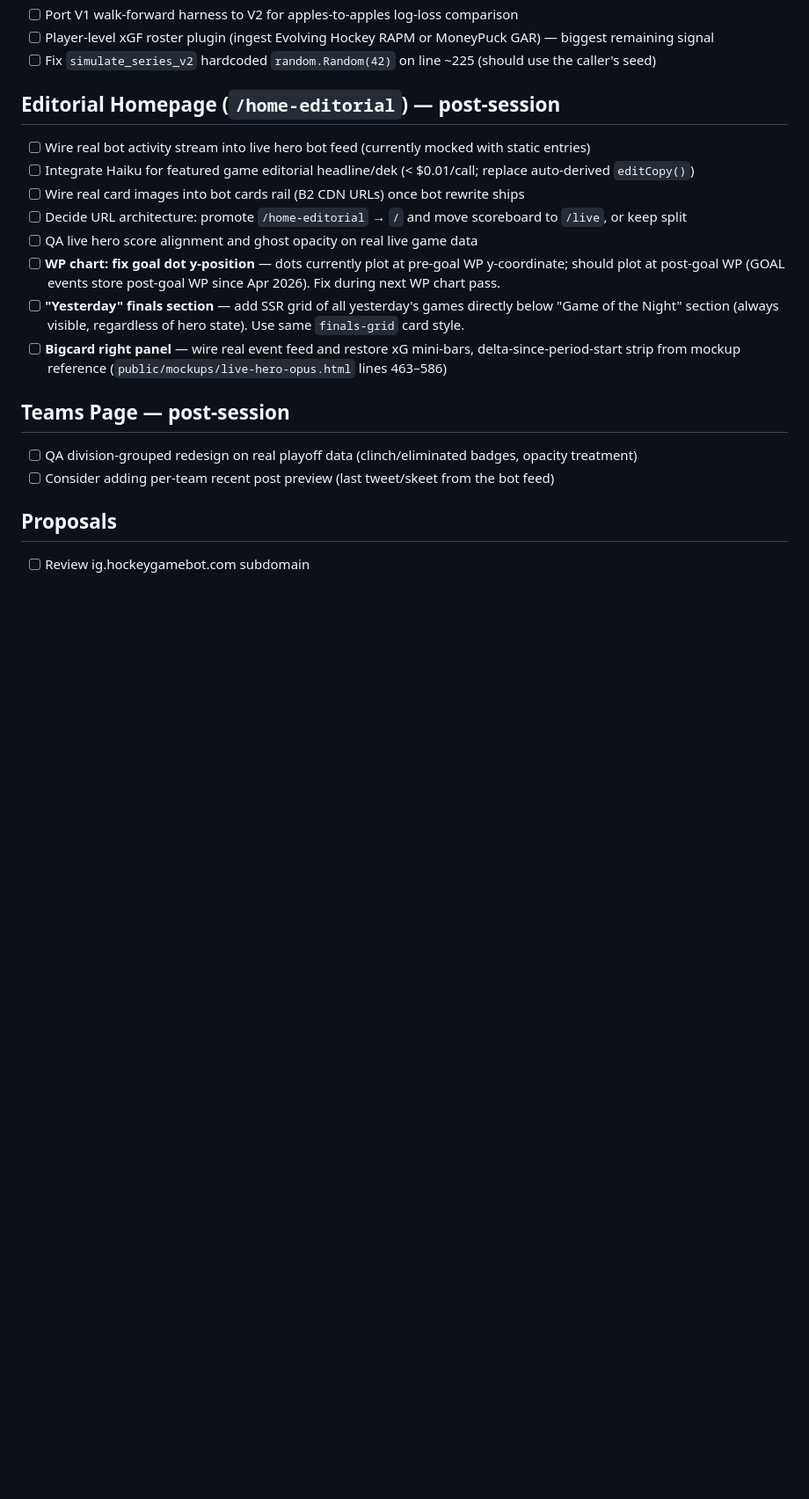
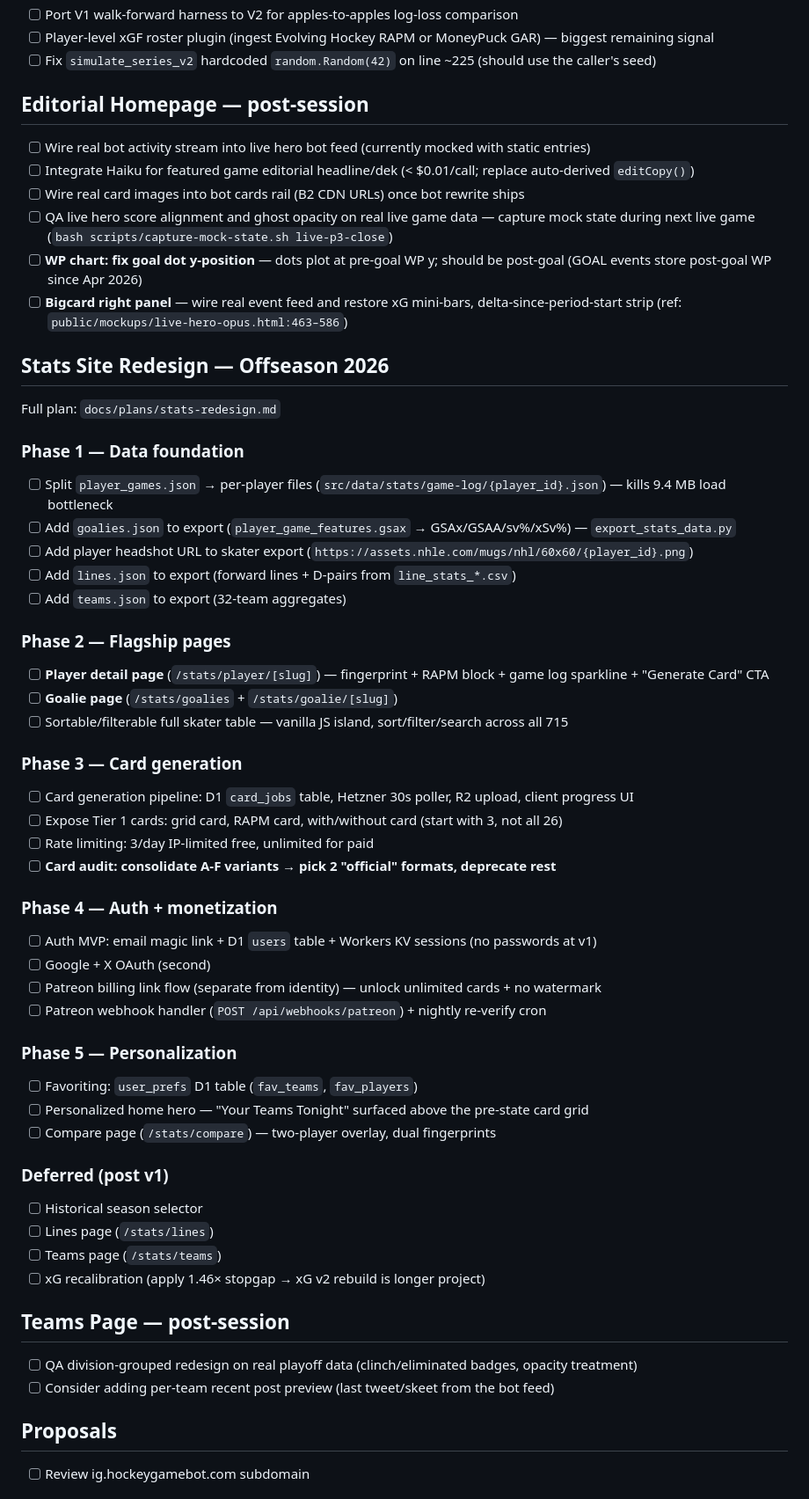
Before and after one commit to mattdonders/hockeygamebot-site, a Markdown page: TODO.md, the part around the change. Shown at 88% size. GitHub-like rendering; blank space fills up the shorter version.

```diff
--- a/TODO.md
+++ b/TODO.md
@@ -25,16 +25,53 @@
 - [ ] Player-level xGF roster plugin (ingest Evolving Hockey RAPM or MoneyPuck GAR) — biggest remaining signal
 - [ ] Fix `simulate_series_v2` hardcoded `random.Random(42)` on line ~225 (should use the caller's seed)
 
-## Editorial Homepage (`/home-editorial`) — post-session
+## Editorial Homepage — post-session
 
 - [ ] Wire real bot activity stream into live hero bot feed (currently mocked with static entries)
 - [ ] Integrate Haiku for featured game editorial headline/dek (< $0.01/call; replace auto-derived `editCopy()`)
 - [ ] Wire real card images into bot cards rail (B2 CDN URLs) once bot rewrite ships
-- [ ] Decide URL architecture: promote `/home-editorial` → `/` and move scoreboard to `/live`, or keep split
-- [ ] QA live hero score alignment and ghost opacity on real live game data
-- [ ] **WP chart: fix goal dot y-position** — dots currently plot at pre-goal WP y-coordinate; should plot at post-goal WP (GOAL events store post-goal WP since Apr 2026). Fix during next WP chart pass.
-- [ ] **"Yesterday" finals section** — add SSR grid of all yesterday's games directly below "Game of the Night" section (always visible, regardless of hero state). Use same `finals-grid` card style.
-- [ ] **Bigcard right panel** — wire real event feed and restore xG mini-bars, delta-since-period-start strip from mockup reference (`public/mockups/live-hero-opus.html` lines 463–586)
+- [ ] QA live hero score alignment and ghost opacity on real live game data — capture mock state during next live game (`bash scripts/capture-mock-state.sh live-p3-close`)
+- [ ] **WP chart: fix goal dot y-position** — dots plot at pre-goal WP y; should be post-goal (GOAL events store post-goal WP since Apr 2026)
+- [ ] **Bigcard right panel** — wire real event feed and restore xG mini-bars, delta-since-period-start strip (ref: `public/mockups/live-hero-opus.html:463–586`)
+
+## Stats Site Redesign — Offseason 2026
+
+Full plan: `docs/plans/stats-redesign.md`
+
+### Phase 1 — Data foundation
+- [ ] Split `player_games.json` → per-player files (`src/data/stats/game-log/{player_id}.json`) — kills 9.4 MB load bottleneck
+- [ ] Add `goalies.json` to export (`player_game_features.gsax` → GSAx/GSAA/sv%/xSv%) — `export_stats_data.py`
+- [ ] Add player headshot URL to skater export (`https://assets.nhle.com/mugs/nhl/60x60/{player_id}.png`)
+- [ ] Add `lines.json` to export (forward lines + D-pairs from `line_stats_*.csv`)
+- [ ] Add `teams.json` to export (32-team aggregates)
+
+### Phase 2 — Flagship pages
+- [ ] **Player detail page** (`/stats/player/[slug]`) — fingerprint + RAPM block + game log sparkline + "Generate Card" CTA
+- [ ] **Goalie page** (`/stats/goalies` + `/stats/goalie/[slug]`)
+- [ ] Sortable/filterable full skater table — vanilla JS island, sort/filter/search across all 715
+
+### Phase 3 — Card generation
+- [ ] Card generation pipeline: D1 `card_jobs` table, Hetzner 30s poller, R2 upload, client progress UI
+- [ ] Expose Tier 1 cards: grid card, RAPM card, with/without card (start with 3, not all 26)
+- [ ] Rate limiting: 3/day IP-limited free, unlimited for paid
+- [ ] **Card audit: consolidate A-F variants → pick 2 "official" formats, deprecate rest**
+
+### Phase 4 — Auth + monetization
+- [ ] Auth MVP: email magic link + D1 `users` table + Workers KV sessions (no passwords at v1)
+- [ ] Google + X OAuth (second)
+- [ ] Patreon billing link flow (separate from identity) — unlock unlimited cards + no watermark
+- [ ] Patreon webhook handler (`POST /api/webhooks/patreon`) + nightly re-verify cron
+
+### Phase 5 — Personalization
+- [ ] Favoriting: `user_prefs` D1 table (`fav_teams`, `fav_players`)
+- [ ] Personalized home hero — "Your Teams Tonight" surfaced above the pre-state card grid
+- [ ] Compare page (`/stats/compare`) — two-player overlay, dual fingerprints
+
+### Deferred (post v1)
+- [ ] Historical season selector
+- [ ] Lines page (`/stats/lines`)
+- [ ] Teams page (`/stats/teams`)
+- [ ] xG recalibration (apply 1.46× stopgap → xG v2 rebuild is longer project)
 
 ## Teams Page — post-session
 
```
Also changed, not shown: docs/plans/stats-redesign.md (added, +210 -0 lines).
